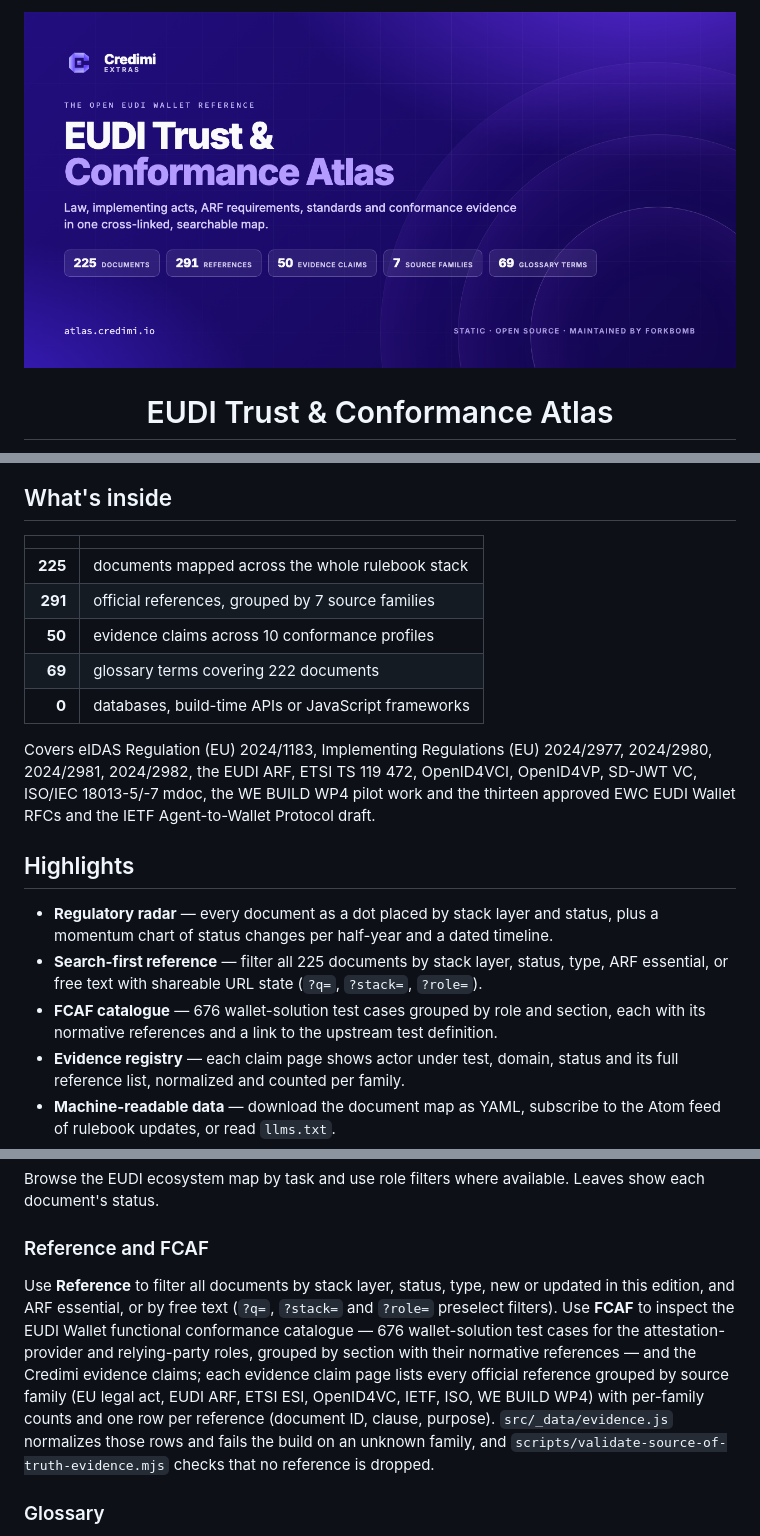
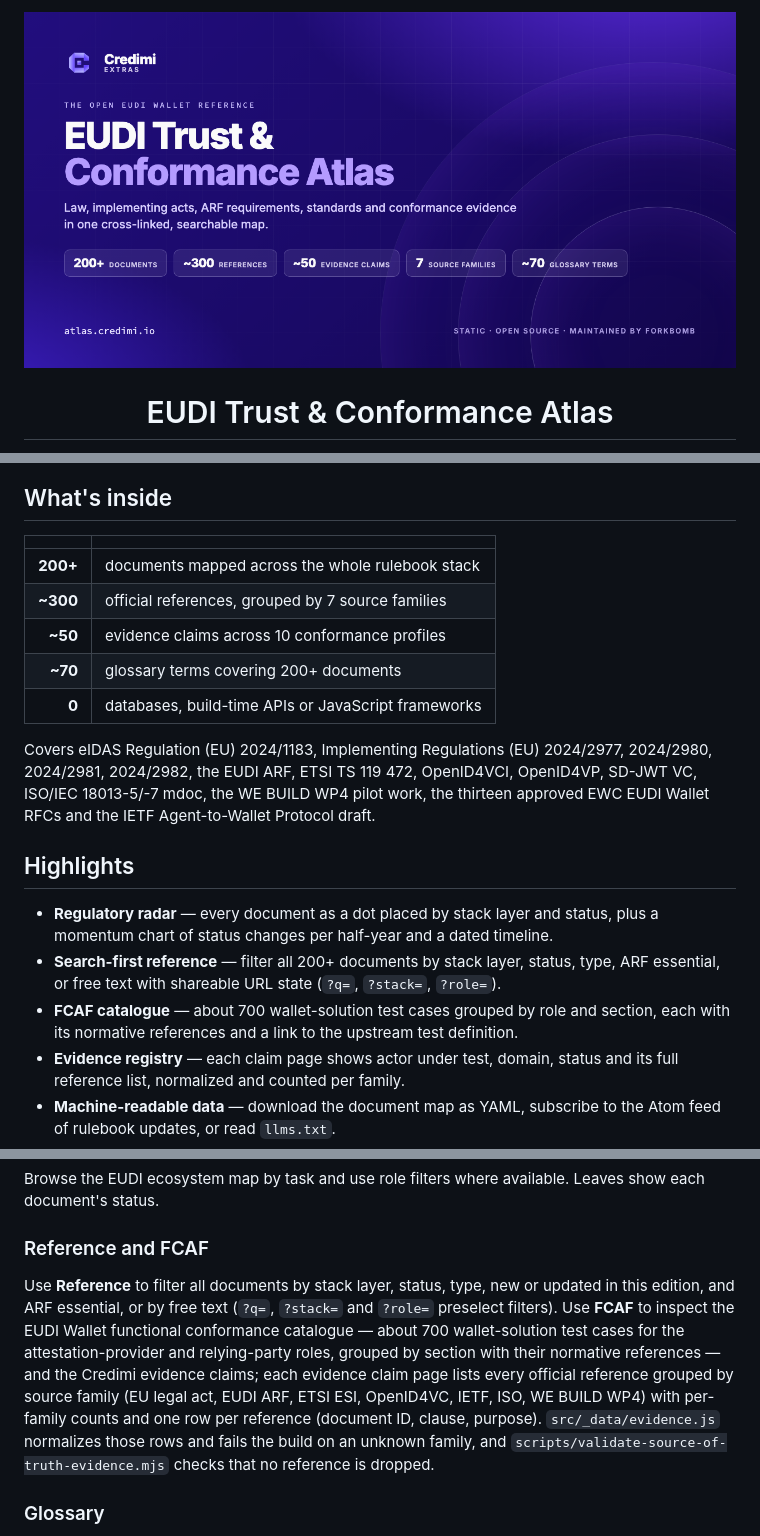
Before and after one commit to ForkbombEu/eudi-conformance-atlas, a Markdown page: README.md, 3 parts joined by grey strips. Drawn GitHub-style; pictures changed too: src/assets/og-cover.png.

```diff
--- a/README.md
+++ b/README.md
@@ -32,21 +32,21 @@ Tracking them by hand means reading PDFs, diffing EUR-Lex pages and hoping nothi
 
 ## What's inside
 
-|         |                                                     |
-| ------: | --------------------------------------------------- |
-| **225** | documents mapped across the whole rulebook stack    |
-| **291** | official references, grouped by 7 source families   |
-|  **50** | evidence claims across 10 conformance profiles      |
-|  **69** | glossary terms covering 222 documents               |
-|   **0** | databases, build-time APIs or JavaScript frameworks |
+|          |                                                     |
+| -------: | --------------------------------------------------- |
+| **200+** | documents mapped across the whole rulebook stack    |
+| **~300** | official references, grouped by 7 source families   |
+|  **~50** | evidence claims across 10 conformance profiles      |
+|  **~70** | glossary terms covering 200+ documents              |
+|    **0** | databases, build-time APIs or JavaScript frameworks |
 
-Covers eIDAS Regulation (EU) 2024/1183, Implementing Regulations (EU) 2024/2977, 2024/2980, 2024/2981, 2024/2982, the EUDI ARF, ETSI TS 119 472, OpenID4VCI, OpenID4VP, SD-JWT VC, ISO/IEC 18013-5/-7 mdoc, the WE BUILD WP4 pilot work and the thirteen approved EWC EUDI Wallet RFCs and the IETF Agent-to-Wallet Protocol draft.
+Covers eIDAS Regulation (EU) 2024/1183, Implementing Regulations (EU) 2024/2977, 2024/2980, 2024/2981, 2024/2982, the EUDI ARF, ETSI TS 119 472, OpenID4VCI, OpenID4VP, SD-JWT VC, ISO/IEC 18013-5/-7 mdoc, the WE BUILD WP4 pilot work, the thirteen approved EWC EUDI Wallet RFCs and the IETF Agent-to-Wallet Protocol draft.
 
 ## Highlights
 
 - **Regulatory radar** — every document as a dot placed by stack layer and status, plus a momentum chart of status changes per half-year and a dated timeline.
-- **Search-first reference** — filter all 225 documents by stack layer, status, type, ARF essential, or free text with shareable URL state (`?q=`, `?stack=`, `?role=`).
-- **FCAF catalogue** — 676 wallet-solution test cases grouped by role and section, each with its normative references and a link to the upstream test definition.
+- **Search-first reference** — filter all 200+ documents by stack layer, status, type, ARF essential, or free text with shareable URL state (`?q=`, `?stack=`, `?role=`).
+- **FCAF catalogue** — about 700 wallet-solution test cases grouped by role and section, each with its normative references and a link to the upstream test definition.
 - **Evidence registry** — each claim page shows actor under test, domain, status and its full reference list, normalized and counted per family.
 - **Machine-readable data** — download the document map as YAML, subscribe to the Atom feed of rulebook updates, or read `llms.txt`.
 - **SEO done properly** — canonical URLs, Open Graph and Twitter cards with a generated cover, JSON-LD (WebSite, Organization, WebPage, BreadcrumbList), sitemap and robots.txt on every page.
@@ -87,7 +87,7 @@ Browse the EUDI ecosystem map by task and use role filters where available. Leav
 
 ### Reference and FCAF
 
-Use **Reference** to filter all documents by stack layer, status, type, new or updated in this edition, and ARF essential, or by free text (`?q=`, `?stack=` and `?role=` preselect filters). Use **FCAF** to inspect the EUDI Wallet functional conformance catalogue — 676 wallet-solution test cases for the attestation-provider and relying-party roles, grouped by section with their normative references — and the Credimi evidence claims; each evidence claim page lists every official reference grouped by source family (EU legal act, EUDI ARF, ETSI ESI, OpenID4VC, IETF, ISO, WE BUILD WP4) with per-family counts and one row per reference (document ID, clause, purpose). `src/_data/evidence.js` normalizes those rows and fails the build on an unknown family, and `scripts/validate-source-of-truth-evidence.mjs` checks that no reference is dropped.
+Use **Reference** to filter all documents by stack layer, status, type, new or updated in this edition, and ARF essential, or by free text (`?q=`, `?stack=` and `?role=` preselect filters). Use **FCAF** to inspect the EUDI Wallet functional conformance catalogue — about 700 wallet-solution test cases for the attestation-provider and relying-party roles, grouped by section with their normative references — and the Credimi evidence claims; each evidence claim page lists every official reference grouped by source family (EU legal act, EUDI ARF, ETSI ESI, OpenID4VC, IETF, ISO, WE BUILD WP4) with per-family counts and one row per reference (document ID, clause, purpose). `src/_data/evidence.js` normalizes those rows and fails the build on an unknown family, and `scripts/validate-source-of-truth-evidence.mjs` checks that no reference is dropped.
 
 ### Glossary
 
```
Also changed, not shown: docs/design-assets.md (+1 -1 lines), 3 other files.
